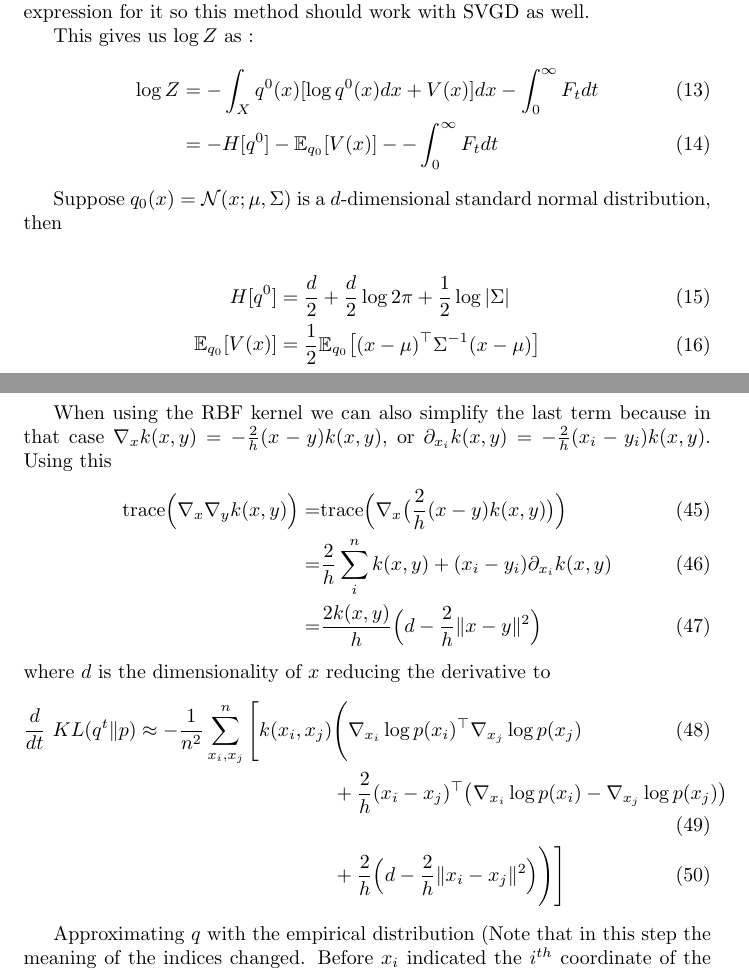
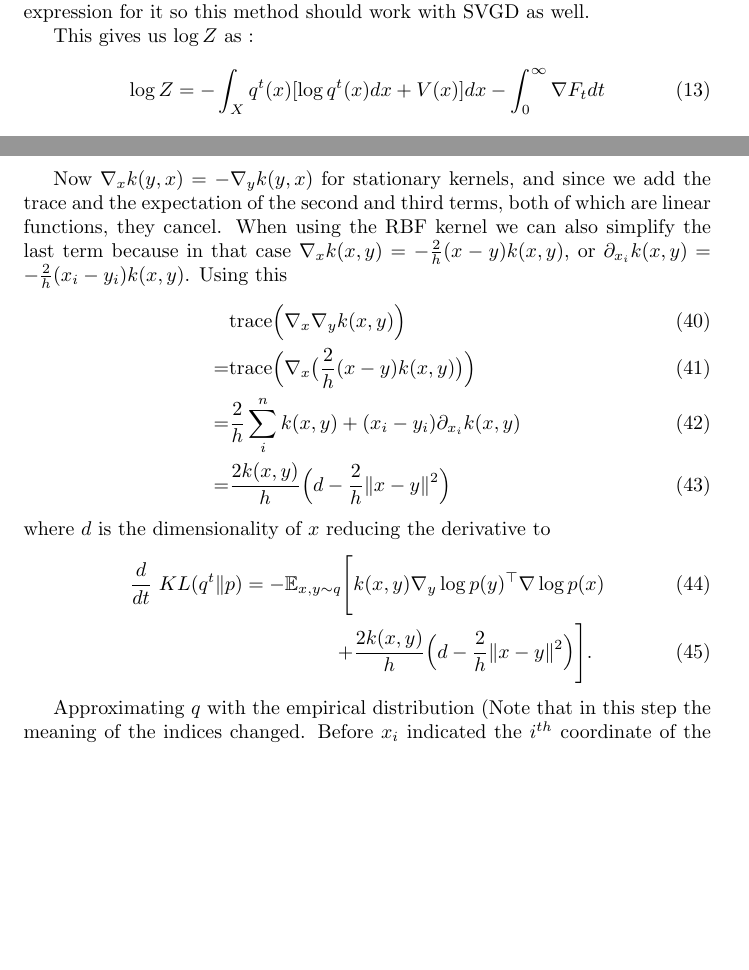
Before and after one commit to imLew/svgd-things, a LaTeX document (report/main.tex): two parts of pages 2 and 5 of 6, joined at a grey line, cut so that both start at the same text, the shorter picture padded with empty space. Compiled offline with pdfLaTeX.

Commit message:
changes to report

```diff
--- a/report/main.tex
+++ b/report/main.tex
@@ -101,16 +101,10 @@
     This gives us $\log Z$ as :
     \begin{align}
     \label{eq:log_z}
-        \log Z &= - \int_X q^0(x) [\log q^0(x) dx +  V(x)] dx - \int_0^\infty F_t dt \\
-            &= -H[q^0] - \mathbb{E}_{q_0}[V(x)] - - \int_0^\infty F_t dt
+        \log Z = - \int_X q^t(x) [\log q^t(x) dx +  V(x)] dx
+            - \int_0^\infty \nabla F_t dt
     \end{align}
 
-    Suppose $q_0(x) = \mathcal{N}(x; \mu, \Sigma)$ is a $d$-dimensional standard normal distribution, then
-
-    \begin{align}
-        H[q^0] &= \frac{d}{2} + \frac{d}{2} \log 2\pi + \frac{1}{2} \log |\Sigma| \\
-        \mathbb{E}_{q_0}[V(x)] &= \frac{1}{2}\mathbb{E}_{q_0}\big[ (x-\mu)^\top \Sigma^{-1} (x-\mu)\big]
-    \end{align}
 
     \newpage
 
@@ -236,10 +229,12 @@
         -& \mathbb{E}_{x,y\sim q} \left[ \sum_i \frac{ \partial^2 }{ \partial x_i \partial y_i } k(x,y) \right]
     \end{align}
 
+    Now $\nabla_x k(y,x) = - \nabla_y k(y,x)$ for stationary kernels, and since we add the trace and the expectation of
+    the second and third terms, both of which are linear functions, they cancel.
     When using the RBF kernel we can also simplify the last term because in that case $\nabla_x k(x,y) = -\frac{2}{h} (x-y) k(x,y) $,
     or $\partial_{x_i} k(x,y) = -\frac{2}{h} (x_i - y_i) k(x,y)$. Using this
     \begin{align}
-        \text{trace} \Big( \nabla_x \nabla_y k(x,y) \Big)
+        &\text{trace} \Big( \nabla_x \nabla_y k(x,y) \Big) \\
         = &\text{trace} \Big( \nabla_x \big( \frac{2}{h} (x-y)k(x,y) \big) \Big) \\
         = &\frac{2}{h} \sum_{i}^{n} k(x,y) + (x_i - y_i) \partial_{x_i} k(x,y) \\
         = & \frac{2k(x,y)}{h}\Big( d - \frac{2}{h}\|x-y\|^2 \Big)
@@ -247,16 +242,9 @@
     where $d$ is the dimensionality of $x$
     reducing the derivative to
     \begin{align}
-        \frac{d}{dt}\ KL( q^t \| p ) \approx - \frac{1}{n^2}\sum_{x_i,x_j}^n  \Bigg[
-            k(x_i,x_j)& \Bigg( \nabla_{x_i} \log p(x_i)^\top \nabla_{x_j} \log p(x_j)  \\
-                      &+ \frac{2}{h}(x_i - x_j)^\top \big(\nabla_{x_i} \log p(x_i)  - \nabla_{x_j} \log p(x_j) \big)\\
-                    &+ \frac{2}{h}\Big( d - \frac{2}{h} \|x_i - x_j\|^2 \Big) \Bigg)
-        \Bigg]
+        \frac{d}{dt}\ KL( q^t \| p ) = - \mathbb{E}_{x,y\sim q} \Bigg[ &k(x,y) \nabla_y \log p(y)^\top \nabla \log p(x) \\
+        +& \frac{2k(x,y)}{h}\Big( d - \frac{2}{h}\|x-y\|^2 \Big)\Bigg].
     \end{align}
-    % \begin{align}
-    %     \frac{d}{dt}\ KL( q^t \| p ) = - \mathbb{E}_{x,y\sim q} \Bigg[ &k(x,y) \nabla_y \log p(y)^\top \nabla \log p(x) \\
-    %     +& \frac{2k(x,y)}{h}\Big( d - \frac{2}{h}\|x-y\|^2 \Big)\Bigg].
-    % \end{align}
 
     Approximating $q$ with the empirical distribution
     (Note that in this step the meaning of the indices changed. Before $x_i$ indicated the $i^{th}$
```
Also changed, not shown: report/main.tex (15 more changed lines).
